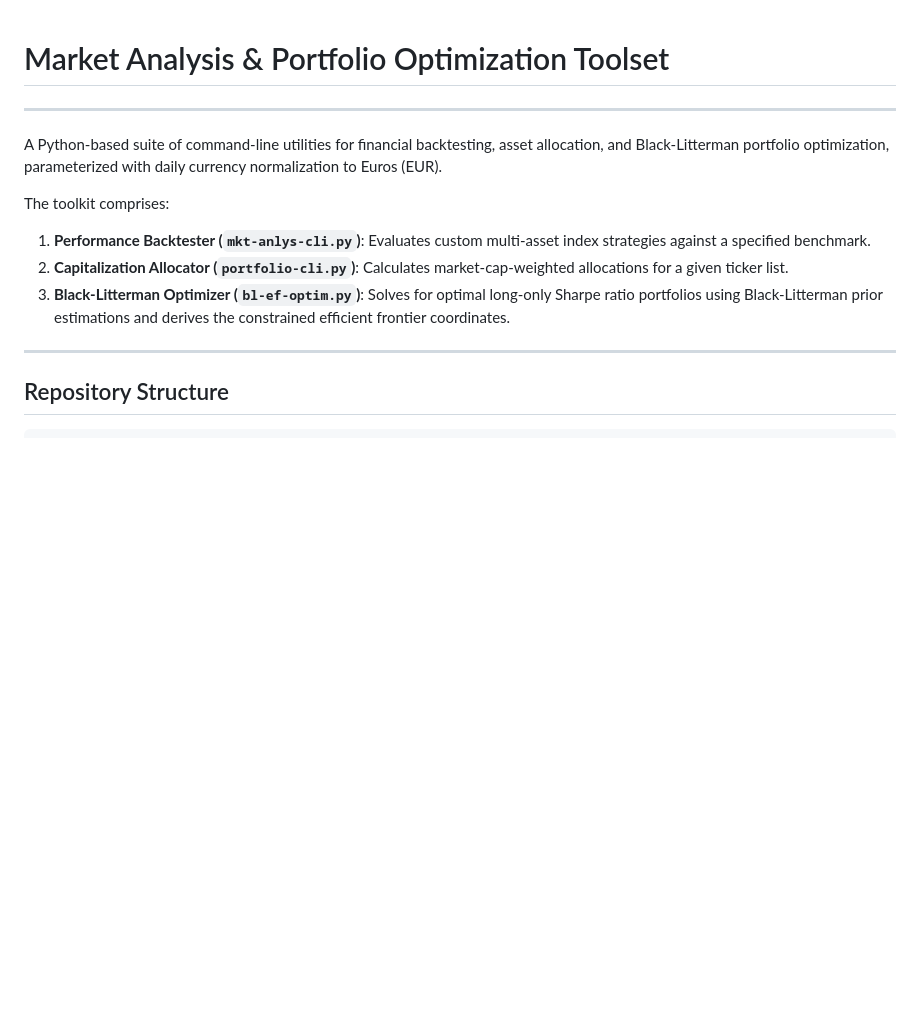
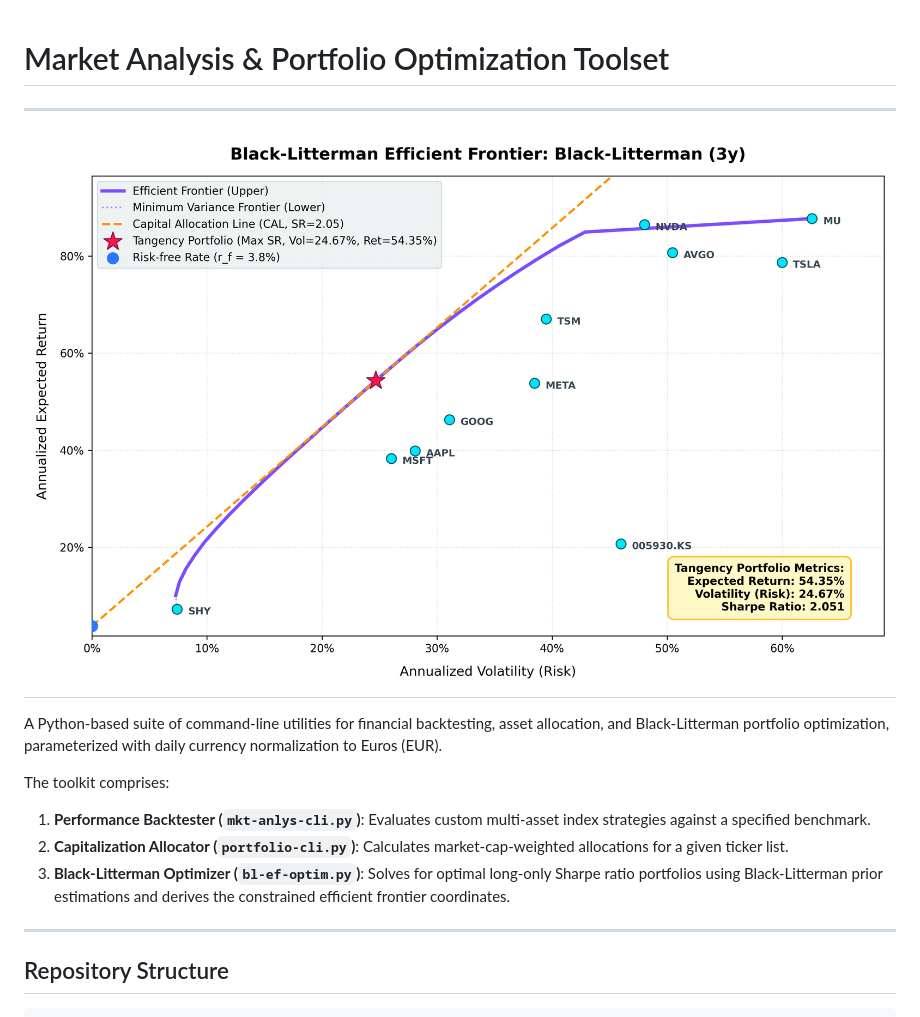
Before and after one commit to bGuzzo/mkt-anlys-cli, a Markdown page: README.md, the part around the change. Rendered like a GitHub page; pictures changed too: pics/Black-Litterman_efficient_frontier_3y.png (added); blank space fills up the shorter version.

Commit message:
add: cover pic

```diff
--- a/README.md
+++ b/README.md
@@ -1,4 +1,6 @@
 # Market Analysis & Portfolio Optimization Toolset
+---
+![Market Analysis CLI Cover](pics/Black-Litterman_efficient_frontier_3y.png)
 ---
 
 A Python-based suite of command-line utilities for financial backtesting, asset allocation, and Black-Litterman portfolio optimization, parameterized with daily currency normalization to Euros (EUR).
```
